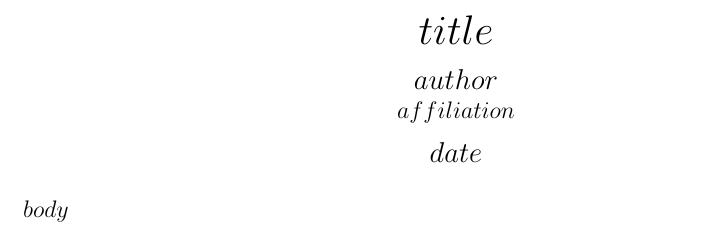
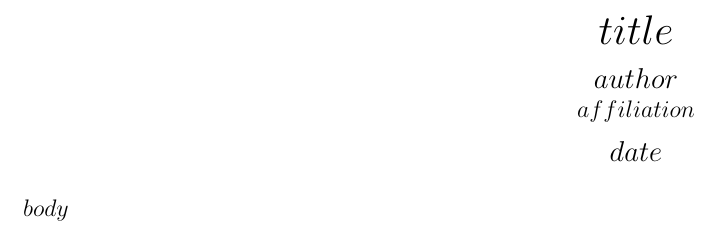
Before and after one commit to pfmc-assessments/petrale, a LaTeX document (catch-only_projections/catch_only_projection_template.tex): part of the page, cut so that both start at the same text. Compiled offline with pdfLaTeX.

```diff
--- a/catch-only_projections/catch_only_projection_template.tex
+++ b/catch-only_projections/catch_only_projection_template.tex
@@ -1,14 +1,18 @@
 \documentclass[12pt]{report}
+\usepackage{pdflscape}
 \usepackage{longtable}
 \usepackage{booktabs}
 \usepackage{lscape} % Add this package for landscape support
 \usepackage{array}
 \usepackage[margin=1in]{geometry}
+\usepackage[table]{xcolor} % Added for cell and text coloring in tables
+\usepackage{caption}
 \pagenumbering{gobble} % Suppress page numbers
+\captionsetup{width=8in} % attempt to widen caption for the table
 \begin{document}
-% \begin{landscape} % Begin landscape mode
+\begin{landscape} % Begin landscape mode
 \begin{center}
-\vspace*{-.5in}
+\vspace*{-.7in}
 {\LARGE $title$} \\[1.5ex]
 {\large $author$} \\
 $affiliation$ \\[1.5ex]
```
Also changed, not shown: catch-only_projections/catch_only_projection_template.tex (2 more changed lines), 3 other files.
